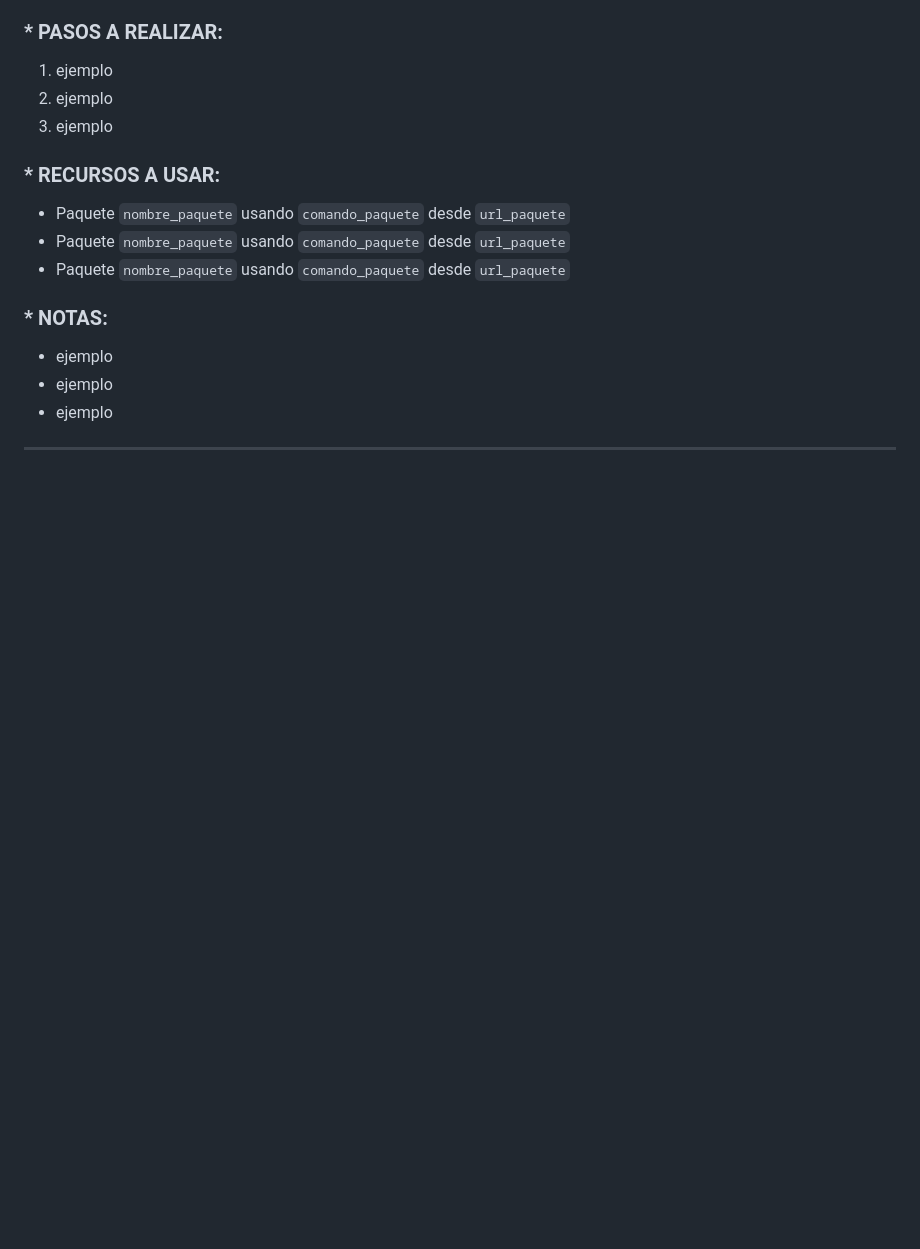
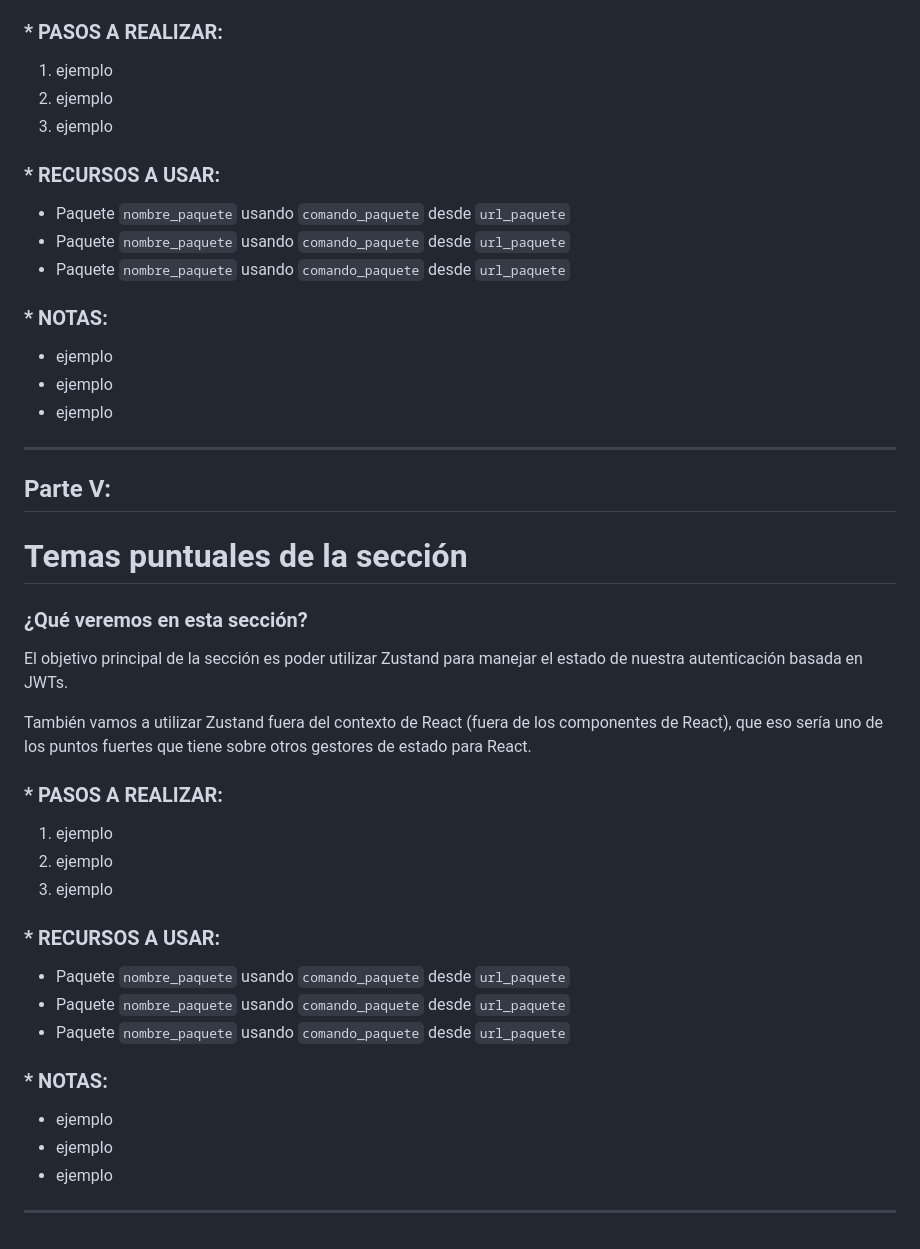
Before and after one commit to abelborit/react-zustand-mini-course, a Markdown page: README.md, the part around the change. GitHub-like rendering; blank space fills up the shorter version.

Commit message:
[update] README

```diff
--- a/README.md
+++ b/README.md
@@ -180,3 +180,33 @@ También veremos el problema que surge cuando se utiliza el middleware "persist"
 - ejemplo
 
 ---
+
+## Parte V:
+
+# Temas puntuales de la sección
+
+### ¿Qué veremos en esta sección?
+
+El objetivo principal de la sección es poder utilizar Zustand para manejar el estado de nuestra autenticación basada en JWTs.
+
+También vamos a utilizar Zustand fuera del contexto de React (fuera de los componentes de React), que eso sería uno de los puntos fuertes que tiene sobre otros gestores de estado para React.
+
+### \* PASOS A REALIZAR:
+
+1. ejemplo
+2. ejemplo
+3. ejemplo
+
+### \* RECURSOS A USAR:
+
+- Paquete `nombre_paquete` usando `comando_paquete` desde `url_paquete`
+- Paquete `nombre_paquete` usando `comando_paquete` desde `url_paquete`
+- Paquete `nombre_paquete` usando `comando_paquete` desde `url_paquete`
+
+### \* NOTAS:
+
+- ejemplo
+- ejemplo
+- ejemplo
+
+---
```
